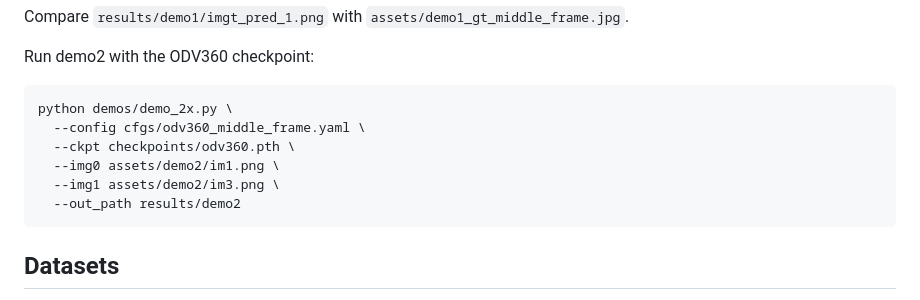
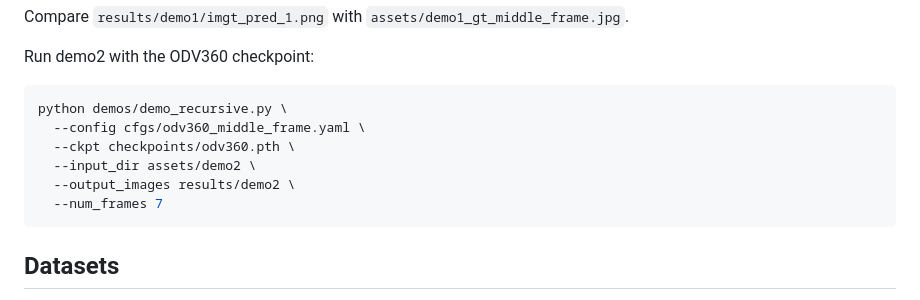
Before and after one commit to ICB-Vision-AI/video360_interpolation, a Markdown page: README.md, the part around the change. GitHub-like rendering.

````diff
--- a/README.md
+++ b/README.md
@@ -81,12 +81,12 @@ Compare `results/demo1/imgt_pred_1.png` with `assets/demo1_gt_middle_frame.jpg`.
 Run demo2 with the ODV360 checkpoint:
 
 ```bash
-python demos/demo_2x.py \
+python demos/demo_recursive.py \
   --config cfgs/odv360_middle_frame.yaml \
   --ckpt checkpoints/odv360.pth \
-  --img0 assets/demo2/im1.png \
-  --img1 assets/demo2/im3.png \
-  --out_path results/demo2
+  --input_dir assets/demo2 \
+  --output_images results/demo2 \
+  --num_frames 7
 ```
 
 ## Datasets
````
